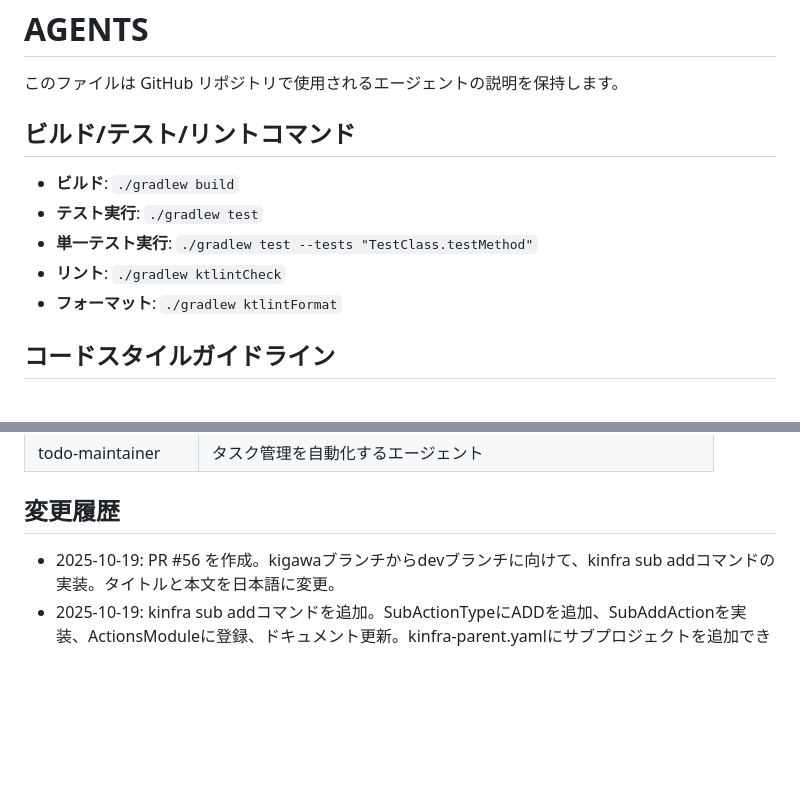
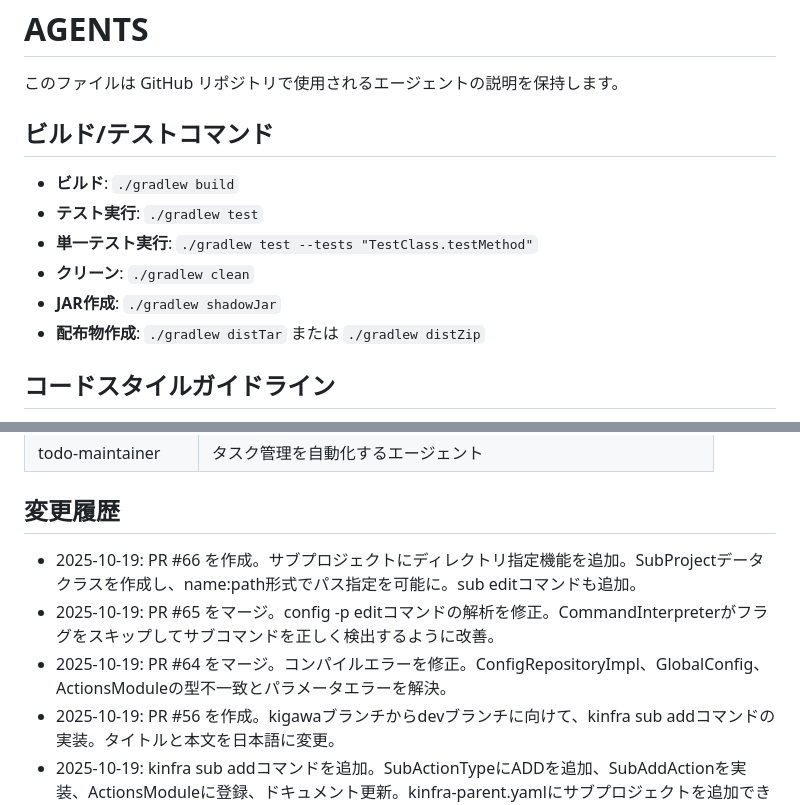
Before and after one commit to kigawa-net/kinfra, a Markdown page: AGENTS.md, 2 parts joined by grey strips. Drawn GitHub-style; blank space fills up the shorter version.

Commit message:
docs: PR #66の機能追加をドキュメントに反映
- AGENTS.mdにサブプロジェクトのディレクトリ指定機能とsub editコマンドを記載
- 新規メモリファイルを作成して詳細な技術情報を保存
- ビルドコマンドを実際の環境に合わせて修正

```diff
--- a/AGENTS.md
+++ b/AGENTS.md
@@ -2,13 +2,14 @@
 
 このファイルは GitHub リポジトリで使用されるエージェントの説明を保持します。
 
-## ビルド/テスト/リントコマンド
+## ビルド/テストコマンド
 
 - **ビルド**: `./gradlew build`
 - **テスト実行**: `./gradlew test`
 - **単一テスト実行**: `./gradlew test --tests "TestClass.testMethod"`
-- **リント**: `./gradlew ktlintCheck`
-- **フォーマット**: `./gradlew ktlintFormat`
+- **クリーン**: `./gradlew clean`
+- **JAR作成**: `./gradlew shadowJar`
+- **配布物作成**: `./gradlew distTar` または `./gradlew distZip`
 
 ## コードスタイルガイドライン
 
@@ -57,6 +58,9 @@
 | todo-maintainer    | タスク管理を自動化するエージェント |
 
 ## 変更履歴
+- 2025-10-19: PR #66 を作成。サブプロジェクトにディレクトリ指定機能を追加。SubProjectデータクラスを作成し、name:path形式でパス指定を可能に。sub editコマンドも追加。
+- 2025-10-19: PR #65 をマージ。config -p editコマンドの解析を修正。CommandInterpreterがフラグをスキップしてサブコマンドを正しく検出するように改善。
+- 2025-10-19: PR #64 をマージ。コンパイルエラーを修正。ConfigRepositoryImpl、GlobalConfig、ActionsModuleの型不一致とパラメータエラーを解決。
 - 2025-10-19: PR #56 を作成。kigawaブランチからdevブランチに向けて、kinfra sub addコマンドの実装。タイトルと本文を日本語に変更。
 - 2025-10-19: kinfra sub addコマンドを追加。SubActionTypeにADDを追加、SubAddActionを実装、ActionsModuleに登録、ドキュメント更新。kinfra-parent.yamlにサブプロジェクトを追加できるようにする。
 - 2025-10-19: CIワークフローを高速化。testとlintジョブを統合、Gradle並列実行・ビルドキャッシュ有効化、条件付き実行を追加。
```
Also changed, not shown: .serena/memories/sub_project_directory_paths_and_edit_command.md (added, +86 -0 lines).
